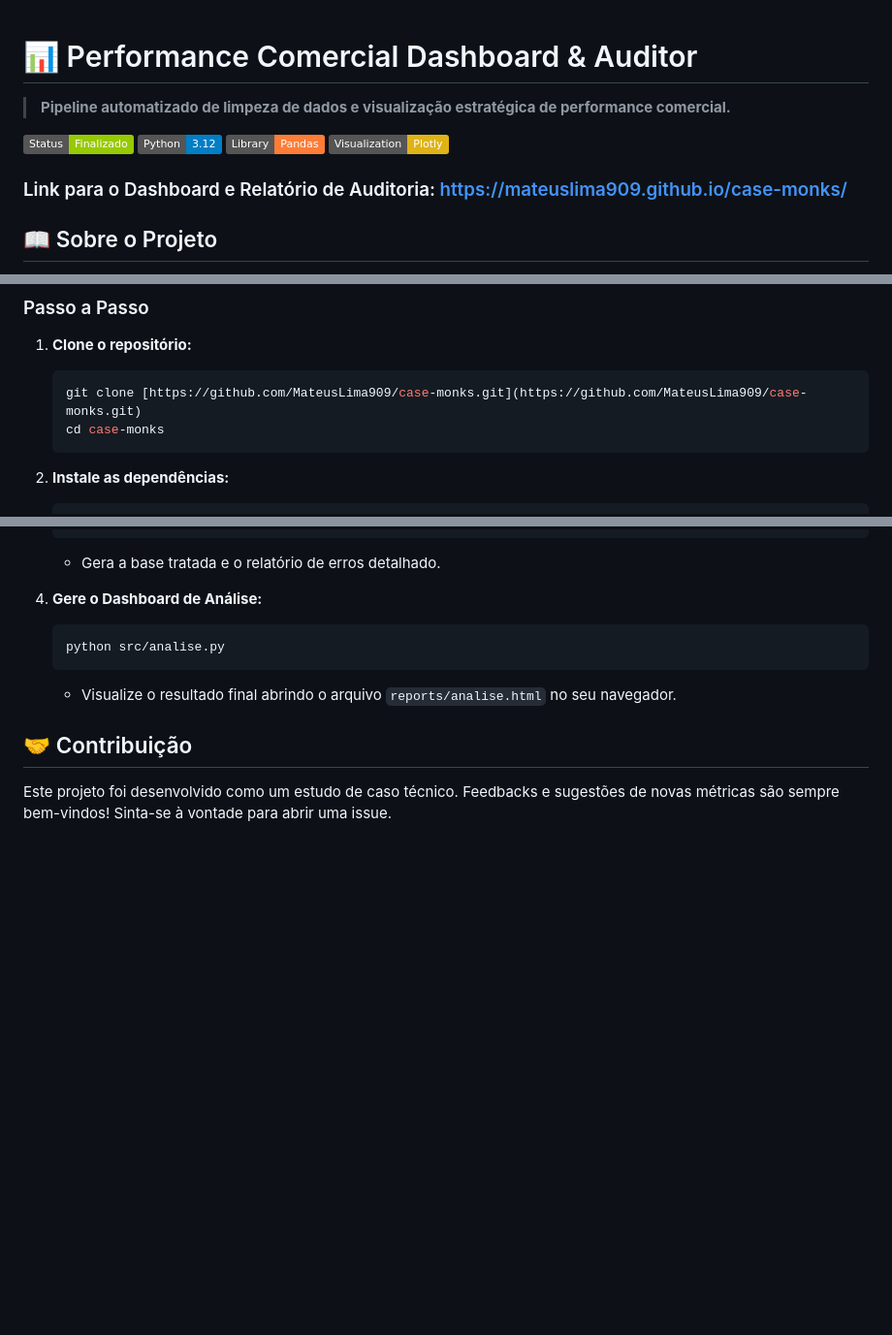
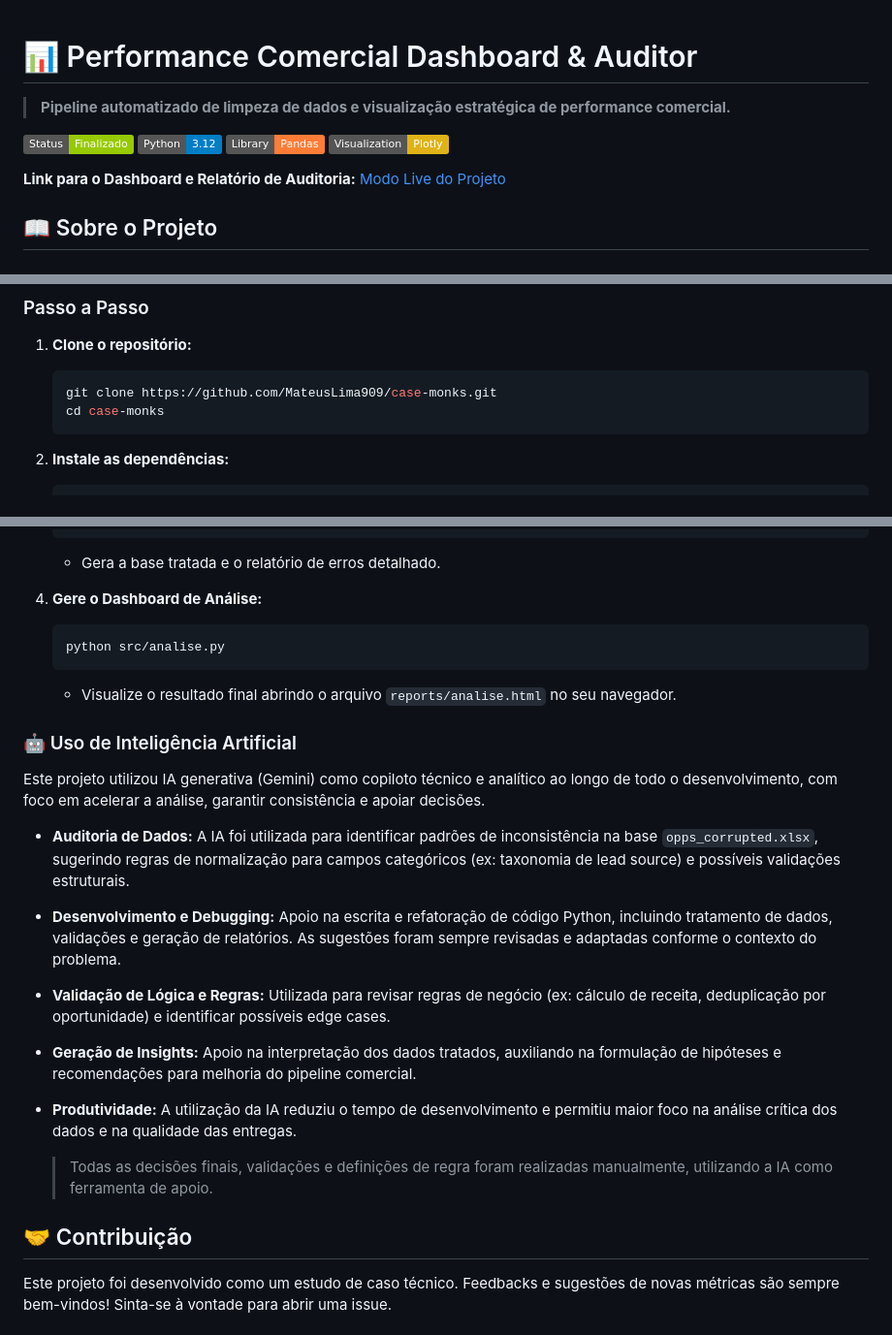
Before and after one commit to MateusLima909/case-monks, a Markdown page: README.md, 3 parts joined by grey strips. Shown at 97% size. Rendered like a GitHub page; badges without logos; blank space fills up the shorter version.

Commit message:
Enhance README with AI usage details
Added a section on AI usage in project development, detailing its applications in data auditing, coding support, logic validation, insight generation, and productivity improvements.

````diff
--- a/README.md
+++ b/README.md
@@ -1,5 +1,4 @@
 # 📊 Performance Comercial Dashboard & Auditor
-
 > **Pipeline automatizado de limpeza de dados e visualização estratégica de performance comercial.**
 
 ![Status do Projeto](https://img.shields.io/badge/Status-Finalizado-green)
@@ -7,7 +6,7 @@
 ![Pandas](https://img.shields.io/badge/Library-Pandas-orange)
 ![Plotly](https://img.shields.io/badge/Visualization-Plotly-yellow)
 
-### Link para o Dashboard e Relatório de Auditoria: https://mateuslima909.github.io/case-monks/
+**Link para o Dashboard e Relatório de Auditoria:** [Modo Live do Projeto](https://mateuslima909.github.io/case-monks/)
 
 ## 📖 Sobre o Projeto
 
@@ -62,7 +61,7 @@ Para o funcionamento correto, mantenha a estrutura:
 
 1. **Clone o repositório:**
    ```bash
-   git clone [https://github.com/MateusLima909/case-monks.git](https://github.com/MateusLima909/case-monks.git)
+   git clone https://github.com/MateusLima909/case-monks.git
    cd case-monks
    ```
 
@@ -83,6 +82,22 @@ Para o funcionamento correto, mantenha a estrutura:
    ```
    * Visualize o resultado final abrindo o arquivo `reports/analise.html` no seu navegador.
 
+### 🤖 Uso de Inteligência Artificial
+
+Este projeto utilizou IA generativa (Gemini) como copiloto técnico e analítico ao longo de todo o desenvolvimento, com foco em acelerar a análise, garantir consistência e apoiar decisões.
+
+* **Auditoria de Dados:** A IA foi utilizada para identificar padrões de inconsistência na base `opps_corrupted.xlsx`, sugerindo regras de normalização para campos categóricos (ex: taxonomia de lead source) e possíveis validações estruturais.
+
+* **Desenvolvimento e Debugging:** Apoio na escrita e refatoração de código Python, incluindo tratamento de dados, validações e geração de relatórios. As sugestões foram sempre revisadas e adaptadas conforme o contexto do problema.
+
+* **Validação de Lógica e Regras:** Utilizada para revisar regras de negócio (ex: cálculo de receita, deduplicação por oportunidade) e identificar possíveis edge cases.
+
+* **Geração de Insights:** Apoio na interpretação dos dados tratados, auxiliando na formulação de hipóteses e recomendações para melhoria do pipeline comercial.
+
+* **Produtividade:** A utilização da IA reduziu o tempo de desenvolvimento e permitiu maior foco na análise crítica dos dados e na qualidade das entregas.
+
+   > Todas as decisões finais, validações e definições de regra foram realizadas manualmente, utilizando a IA como ferramenta de apoio.
+
 ## 🤝 Contribuição
 
 Este projeto foi desenvolvido como um estudo de caso técnico. Feedbacks e sugestões de novas métricas são sempre bem-vindos! Sinta-se à vontade para abrir uma issue.
````
